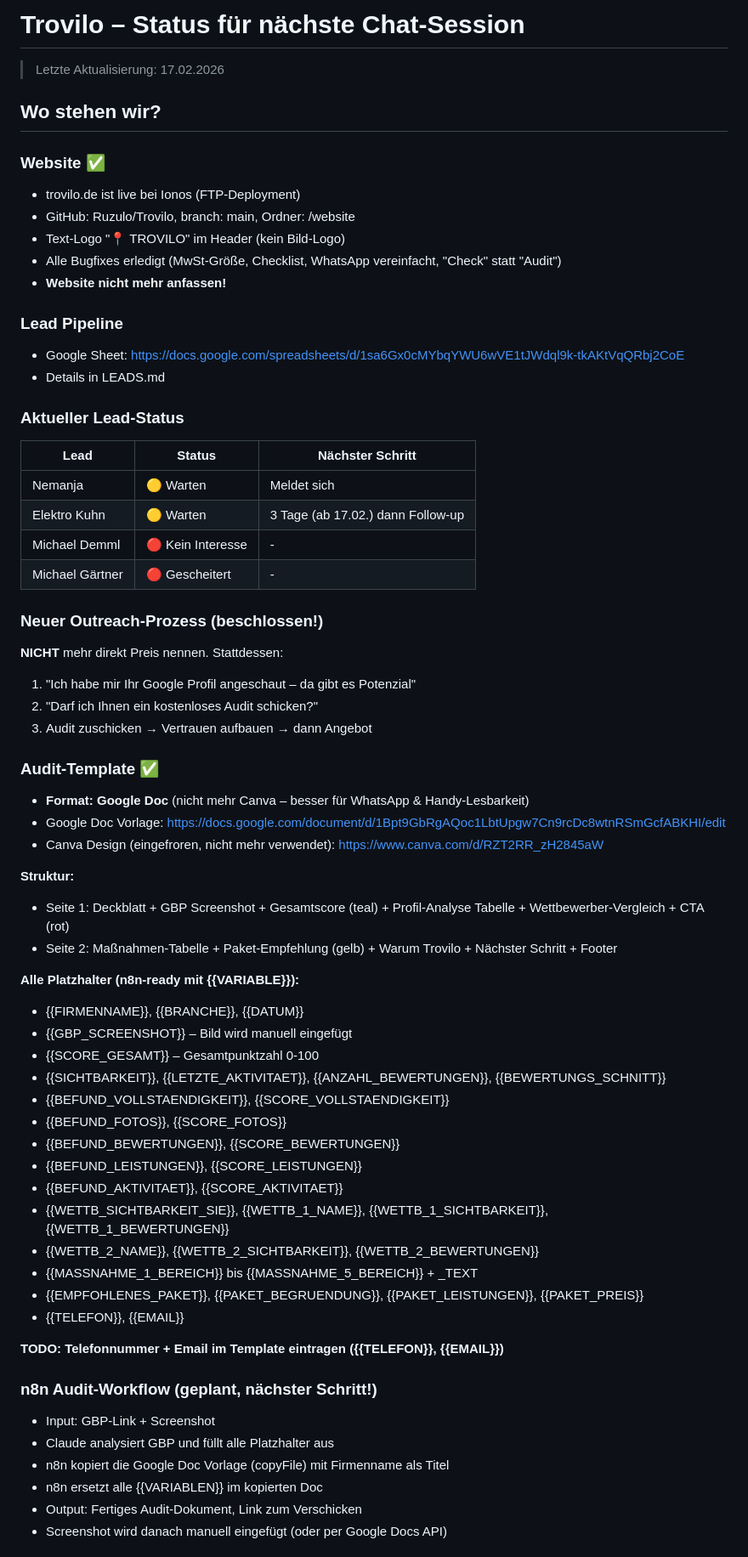
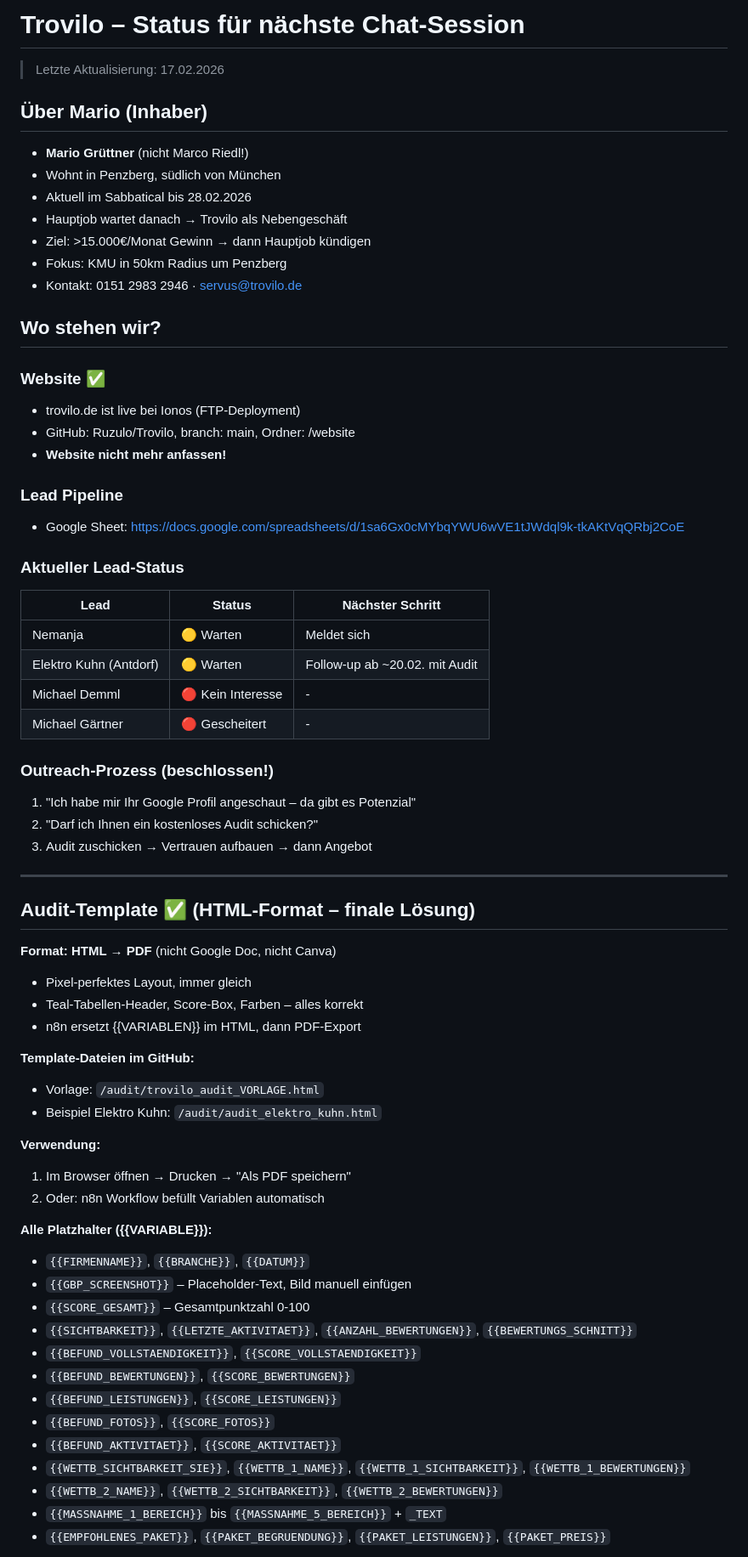
Before and after one commit to Ruzulo/Trovilo, a Markdown page: STATUS.md, the part around one of its changes. Shown at 85% size. GitHub-like rendering.

Commit message:
Update STATUS.md: HTML-Template als Audit-Format, Mario Grüttner korrigiert

```diff
--- a/STATUS.md
+++ b/STATUS.md
@@ -1,65 +1,68 @@
 # Trovilo – Status für nächste Chat-Session
 
 > Letzte Aktualisierung: 17.02.2026
+
+## Über Mario (Inhaber)
+- **Mario Grüttner** (nicht Marco Riedl!)
+- Wohnt in Penzberg, südlich von München
+- Aktuell im Sabbatical bis 28.02.2026
+- Hauptjob wartet danach → Trovilo als Nebengeschäft
+- Ziel: >15.000€/Monat Gewinn → dann Hauptjob kündigen
+- Fokus: KMU in 50km Radius um Penzberg
+- Kontakt: 0151 2983 2946 · servus@trovilo.de
 
 ## Wo stehen wir?
 
 ### Website ✅
 - trovilo.de ist live bei Ionos (FTP-Deployment)
 - GitHub: Ruzulo/Trovilo, branch: main, Ordner: /website
-- Text-Logo "📍 TROVILO" im Header (kein Bild-Logo)
-- Alle Bugfixes erledigt (MwSt-Größe, Checklist, WhatsApp vereinfacht, "Check" statt "Audit")
 - **Website nicht mehr anfassen!**
 
 ### Lead Pipeline
 - Google Sheet: https://docs.google.com/spreadsheets/d/1sa6Gx0cMYbqYWU6wVE1tJWdql9k-tkAKtVqQRbj2CoE
-- Details in LEADS.md
 
 ### Aktueller Lead-Status
 | Lead | Status | Nächster Schritt |
 |------|--------|-----------------|
 | Nemanja | 🟡 Warten | Meldet sich |
-| Elektro Kuhn | 🟡 Warten | 3 Tage (ab 17.02.) dann Follow-up |
+| Elektro Kuhn (Antdorf) | 🟡 Warten | Follow-up ab ~20.02. mit Audit |
 | Michael Demml | 🔴 Kein Interesse | - |
 | Michael Gärtner | 🔴 Gescheitert | - |
 
-### Neuer Outreach-Prozess (beschlossen!)
-**NICHT** mehr direkt Preis nennen. Stattdessen:
+### Outreach-Prozess (beschlossen!)
 1. "Ich habe mir Ihr Google Profil angeschaut – da gibt es Potenzial"
 2. "Darf ich Ihnen ein kostenloses Audit schicken?"
 3. Audit zuschicken → Vertrauen aufbauen → dann Angebot
 
-### Audit-Template ✅
-- **Format: Google Doc** (nicht mehr Canva – besser für WhatsApp & Handy-Lesbarkeit)
-- Google Doc Vorlage: https://docs.google.com/document/d/1Bpt9GbRgAQoc1LbtUpgw7Cn9rcDc8wtnRSmGcfABKHI/edit
-- Canva Design (eingefroren, nicht mehr verwendet): https://www.canva.com/d/RZT2RR_zH2845aW
+---
 
-**Struktur:**
-- Seite 1: Deckblatt + GBP Screenshot + Gesamtscore (teal) + Profil-Analyse Tabelle + Wettbewerber-Vergleich + CTA (rot)
-- Seite 2: Maßnahmen-Tabelle + Paket-Empfehlung (gelb) + Warum Trovilo + Nächster Schritt + Footer
+## Audit-Template ✅ (HTML-Format – finale Lösung)
 
-**Alle Platzhalter (n8n-ready mit {{VARIABLE}}):**
-- {{FIRMENNAME}}, {{BRANCHE}}, {{DATUM}}
-- {{GBP_SCREENSHOT}} – Bild wird manuell eingefügt
-- {{SCORE_GESAMT}} – Gesamtpunktzahl 0-100
-- {{SICHTBARKEIT}}, {{LETZTE_AKTIVITAET}}, {{ANZAHL_BEWERTUNGEN}}, {{BEWERTUNGS_SCHNITT}}
-- {{BEFUND_VOLLSTAENDIGKEIT}}, {{SCORE_VOLLSTAENDIGKEIT}}
-- {{BEFUND_FOTOS}}, {{SCORE_FOTOS}}
-- {{BEFUND_BEWERTUNGEN}}, {{SCORE_BEWERTUNGEN}}
-- {{BEFUND_LEISTUNGEN}}, {{SCORE_LEISTUNGEN}}
-- {{BEFUND_AKTIVITAET}}, {{SCORE_AKTIVITAET}}
-- {{WETTB_SICHTBARKEIT_SIE}}, {{WETTB_1_NAME}}, {{WETTB_1_SICHTBARKEIT}}, {{WETTB_1_BEWERTUNGEN}}
-- {{WETTB_2_NAME}}, {{WETTB_2_SICHTBARKEIT}}, {{WETTB_2_BEWERTUNGEN}}
-- {{MASSNAHME_1_BEREICH}} bis {{MASSNAHME_5_BEREICH}} + _TEXT
-- {{EMPFOHLENES_PAKET}}, {{PAKET_BEGRUENDUNG}}, {{PAKET_LEISTUNGEN}}, {{PAKET_PREIS}}
-- {{TELEFON}}, {{EMAIL}}
+**Format: HTML → PDF** (nicht Google Doc, nicht Canva)
+- Pixel-perfektes Layout, immer gleich
+- Teal-Tabellen-Header, Score-Box, Farben – alles korrekt
+- n8n ersetzt {{VARIABLEN}} im HTML, dann PDF-Export
 
-**TODO: Telefonnummer + Email im Template eintragen ({{TELEFON}}, {{EMAIL}})**
+**Template-Dateien im GitHub:**
+- Vorlage: `/audit/trovilo_audit_VORLAGE.html`
+- Beispiel Elektro Kuhn: `/audit/audit_elektro_kuhn.html`
 
-### n8n Audit-Workflow (geplant, nächster Schritt!)
-- Input: GBP-Link + Screenshot
-- Claude analysiert GBP und füllt alle Platzhalter aus
-- n8n kopiert die Google Doc Vorlage (copyFile) mit Firmenname als Titel
-- n8n ersetzt alle {{VARIABLEN}} im kopierten Doc
-- Output: Fertiges Audit-Dokument, Link zum Verschicken
-- Screenshot wird danach manuell eingefügt (oder per Google Docs API)
+**Verwendung:**
+1. Im Browser öffnen → Drucken → "Als PDF speichern"
+2. Oder: n8n Workflow befüllt Variablen automatisch
+
+**Alle Platzhalter ({{VARIABLE}}):**
+- `{{FIRMENNAME}}`, `{{BRANCHE}}`, `{{DATUM}}`
+- `{{GBP_SCREENSHOT}}` – Placeholder-Text, Bild manuell einfügen
+- `{{SCORE_GESAMT}}` – Gesamtpunktzahl 0-100
+- `{{SICHTBARKEIT}}`, `{{LETZTE_AKTIVITAET}}`, `{{ANZAHL_BEWERTUNGEN}}`, `{{BEWERTUNGS_SCHNITT}}`
+- `{{BEFUND_VOLLSTAENDIGKEIT}}`, `{{SCORE_VOLLSTAENDIGKEIT}}`
+- `{{BEFUND_BEWERTUNGEN}}`, `{{SCORE_BEWERTUNGEN}}`
+- `{{BEFUND_LEISTUNGEN}}`, `{{SCORE_LEISTUNGEN}}`
+- `{{BEFUND_FOTOS}}`, `{{SCORE_FOTOS}}`
+- `{{BEFUND_AKTIVITAET}}`, `{{SCORE_AKTIVITAET}}`
+- `{{WETTB_SICHTBARKEIT_SIE}}`, `{{WETTB_1_NAME}}`, `{{WETTB_1_SICHTBARKEIT}}`, `{{WETTB_1_BEWERTUNGEN}}`
+- `{{WETTB_2_NAME}}`, `{{WETTB_2_SICHTBARKEIT}}`, `{{WETTB_2_BEWERTUNGEN}}`
+- `{{MASSNAHME_1_BEREICH}}` bis `{{MASSNAHME_5_BEREICH}}` + `_TEXT`
+- `{{EMPFOHLENES_PAKET}}`, `{{PAKET_BEGRUENDUNG}}`, `{{PAKET_LEISTUNGEN}}`, `{{PAKET_PREIS}}`
+
```
Also changed, not shown: other parts of STATUS.md (+19 -12 lines).
